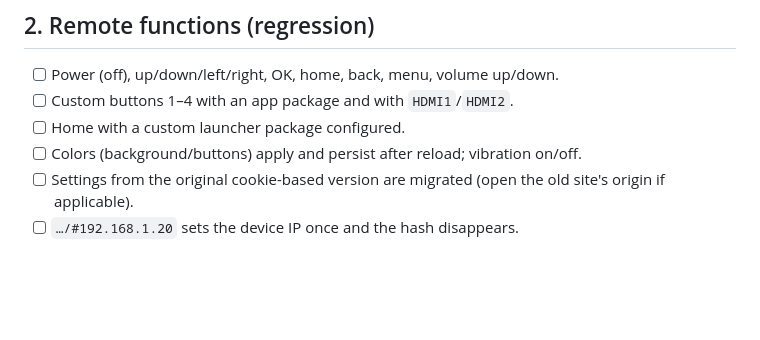
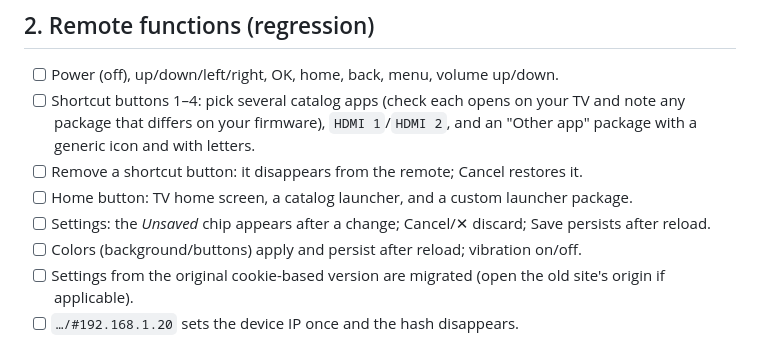
Before and after one commit to spocky/mireco, a Markdown page: docs/manual-testing.md, the part around the change. Rendered like a GitHub page; blank space fills up the shorter version.

```diff
--- a/docs/manual-testing.md
+++ b/docs/manual-testing.md
@@ -20,8 +20,10 @@ TV model and GiTV version.
 
 ## 2. Remote functions (regression)
 - [ ] Power (off), up/down/left/right, OK, home, back, menu, volume up/down.
-- [ ] Custom buttons 1–4 with an app package and with `HDMI1`/`HDMI2`.
-- [ ] Home with a custom launcher package configured.
+- [ ] Shortcut buttons 1–4: pick several catalog apps (check each opens on your TV and note any package that differs on your firmware), `HDMI 1`/`HDMI 2`, and an "Other app" package with a generic icon and with letters.
+- [ ] Remove a shortcut button: it disappears from the remote; Cancel restores it.
+- [ ] Home button: TV home screen, a catalog launcher, and a custom launcher package.
+- [ ] Settings: the *Unsaved* chip appears after a change; Cancel/✕ discard; Save persists after reload.
 - [ ] Colors (background/buttons) apply and persist after reload; vibration on/off.
 - [ ] Settings from the original cookie-based version are migrated (open the old site's origin if applicable).
 - [ ] `…/#192.168.1.20` sets the device IP once and the hash disappears.
```
Also changed, not shown: README.md (+23 -5 lines), docs/screenshots/app-picker.png (added), docs/screenshots/settings-buttons.png (added), docs/screenshots/themes-remote.png.
